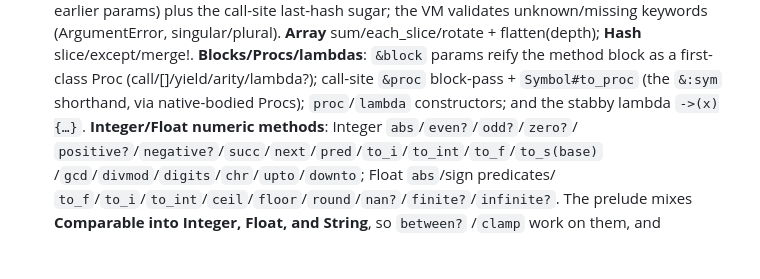
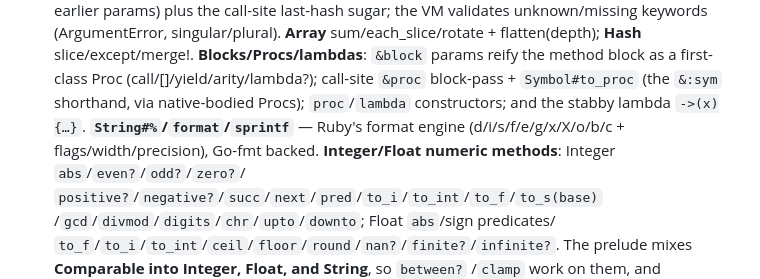
Before and after one commit to go-embedded-ruby/ruby, a Markdown page: docs/plan-rbgo.md, the part around the change. Rendered like a GitHub page; blank space fills up the shorter version.

Commit message:
docs(plan): record String#%/format/sprintf
Co-Authored-By: Claude Opus 4.8 (1M context) <noreply@anthropic.com>

```diff
--- a/docs/plan-rbgo.md
+++ b/docs/plan-rbgo.md
@@ -424,7 +424,8 @@ call-site last-hash sugar; the VM validates unknown/missing keywords
 **Hash** slice/except/merge!. **Blocks/Procs/lambdas**: `&block` params reify
 the method block as a first-class Proc (call/[]/yield/arity/lambda?); call-site
 `&proc` block-pass + `Symbol#to_proc` (the `&:sym` shorthand, via native-bodied
-Procs); `proc`/`lambda` constructors; and the stabby lambda `->(x){…}`.
+Procs); `proc`/`lambda` constructors; and the stabby lambda `->(x){…}`. **`String#%`/`format`/`sprintf`** — Ruby's format
+engine (d/i/s/f/e/g/x/X/o/b/c + flags/width/precision), Go-fmt backed.
 **Integer/Float numeric methods**: Integer `abs`/`even?`/`odd?`/`zero?`/
 `positive?`/`negative?`/`succ`/`next`/`pred`/`to_i`/`to_int`/`to_f`/`to_s(base)`
 /`gcd`/`divmod`/`digits`/`chr`/`upto`/`downto`; Float `abs`/sign predicates/
```
